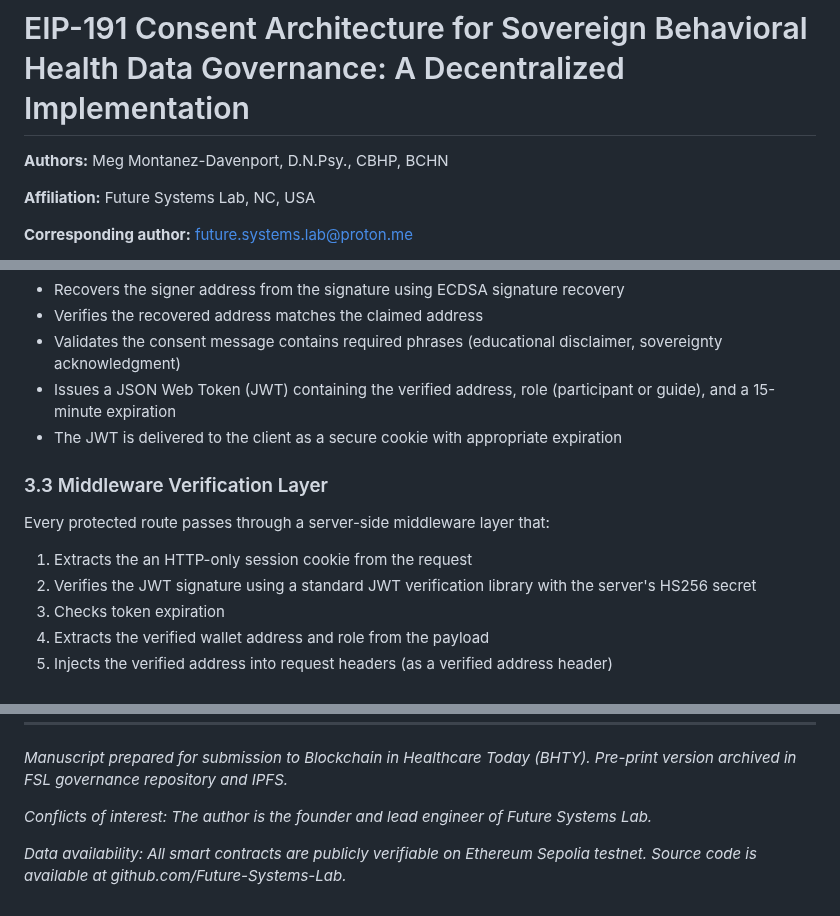
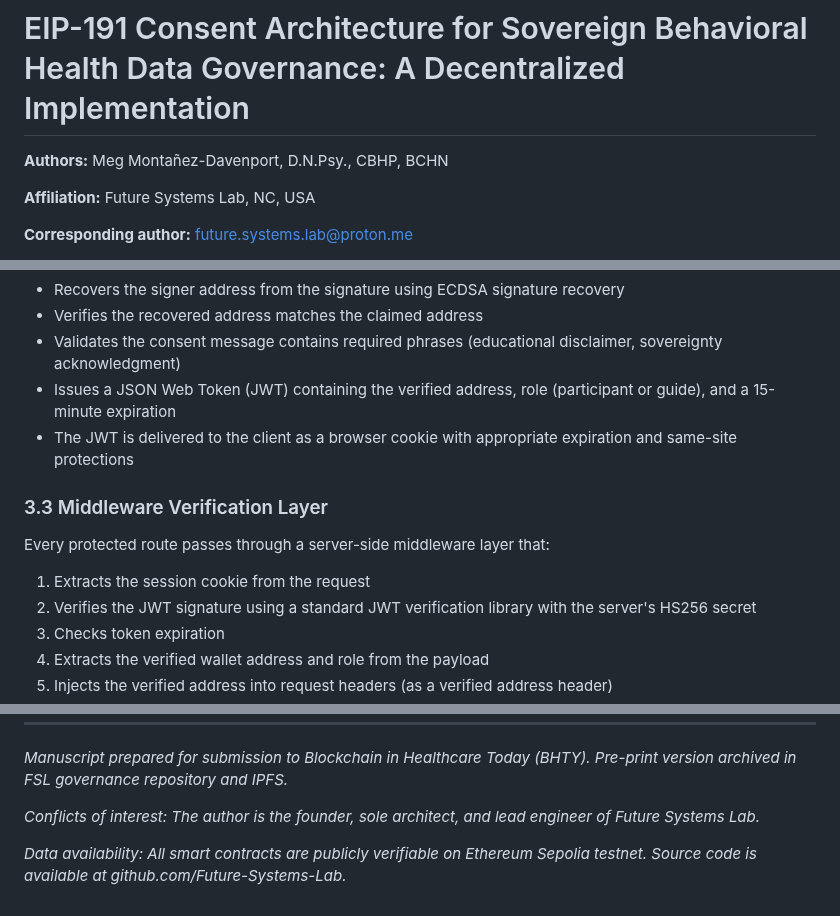
Before and after one commit to Future-Systems-Lab/fsl-governance, a Markdown page: academic/BHTY_PAPER_DRAFT.md, 3 parts joined by grey strips. Rendered like a GitHub page.

Commit message:
edit: BHTY paper — fix author name (ñ), cookie language, conflicts disclosure
Co-Authored-By: Claude Opus 4.6 (1M context) <noreply@anthropic.com>

```diff
--- a/academic/BHTY_PAPER_DRAFT.md
+++ b/academic/BHTY_PAPER_DRAFT.md
@@ -1,6 +1,6 @@
 # EIP-191 Consent Architecture for Sovereign Behavioral Health Data Governance: A Decentralized Implementation
 
-**Authors:** Meg Montanez-Davenport, D.N.Psy., CBHP, BCHN
+**Authors:** Meg Montañez-Davenport, D.N.Psy., CBHP, BCHN
 
 **Affiliation:** Future Systems Lab, NC, USA
 
@@ -107,12 +107,12 @@ This message serves simultaneously as informed consent and authentication challe
 - Verifies the recovered address matches the claimed address
 - Validates the consent message contains required phrases (educational disclaimer, sovereignty acknowledgment)
 - Issues a JSON Web Token (JWT) containing the verified address, role (participant or guide), and a 15-minute expiration
-- The JWT is delivered to the client as a secure cookie with appropriate expiration
+- The JWT is delivered to the client as a browser cookie with appropriate expiration and same-site protections
 
 ### 3.3 Middleware Verification Layer
 
 Every protected route passes through a server-side middleware layer that:
-1. Extracts the an HTTP-only session cookie from the request
+1. Extracts the session cookie from the request
 2. Verifies the JWT signature using a standard JWT verification library with the server's HS256 secret
 3. Checks token expiration
 4. Extracts the verified wallet address and role from the payload
@@ -328,6 +328,6 @@ The system is not without limitations — testnet deployment, single-practitione
 
 *Manuscript prepared for submission to Blockchain in Healthcare Today (BHTY). Pre-print version archived in FSL governance repository and IPFS.*
 
-*Conflicts of interest: The author is the founder and lead engineer of Future Systems Lab.*
+*Conflicts of interest: The author is the founder, sole architect, and lead engineer of Future Systems Lab.*
 
 *Data availability: All smart contracts are publicly verifiable on Ethereum Sepolia testnet. Source code is available at github.com/Future-Systems-Lab.*
```
